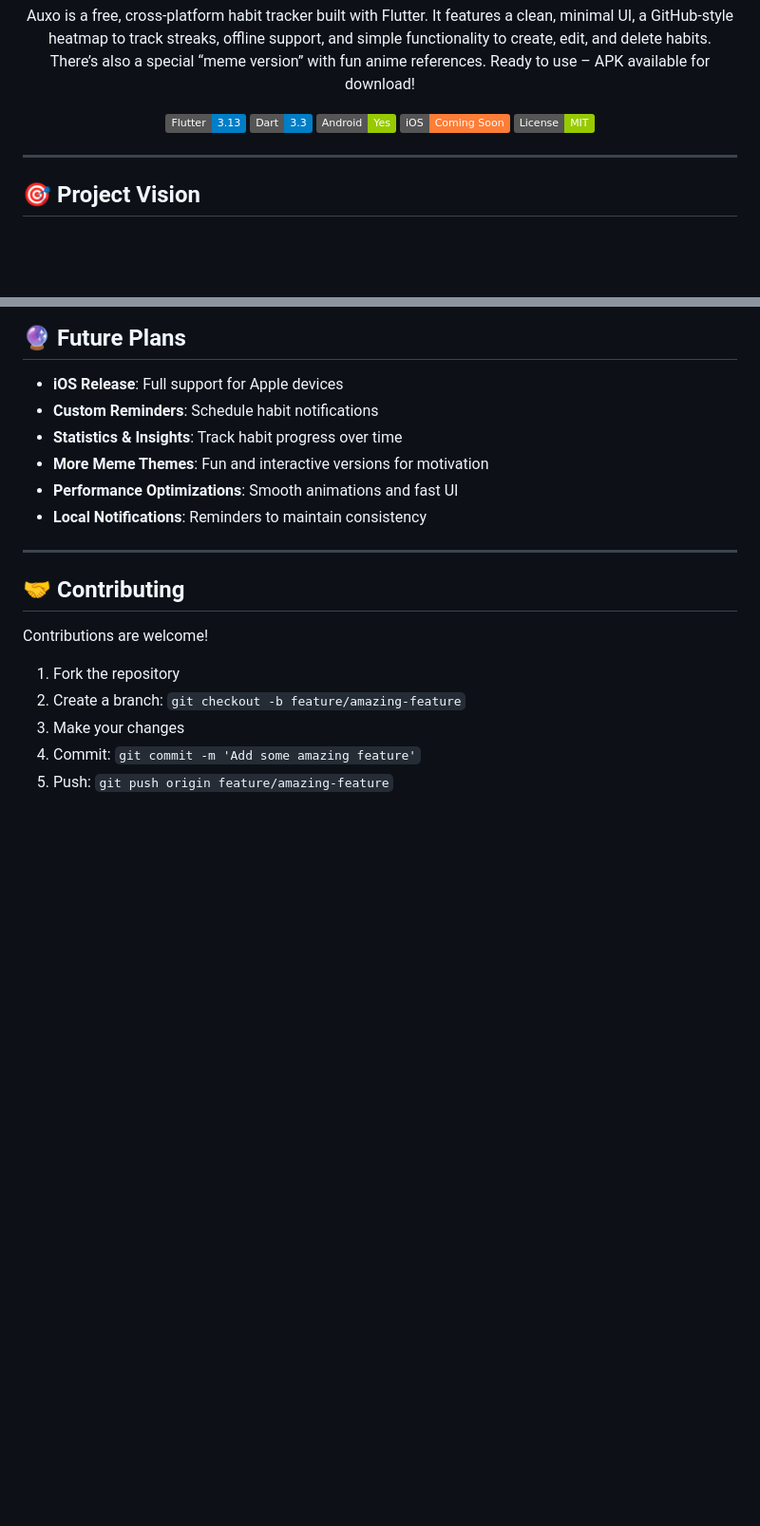
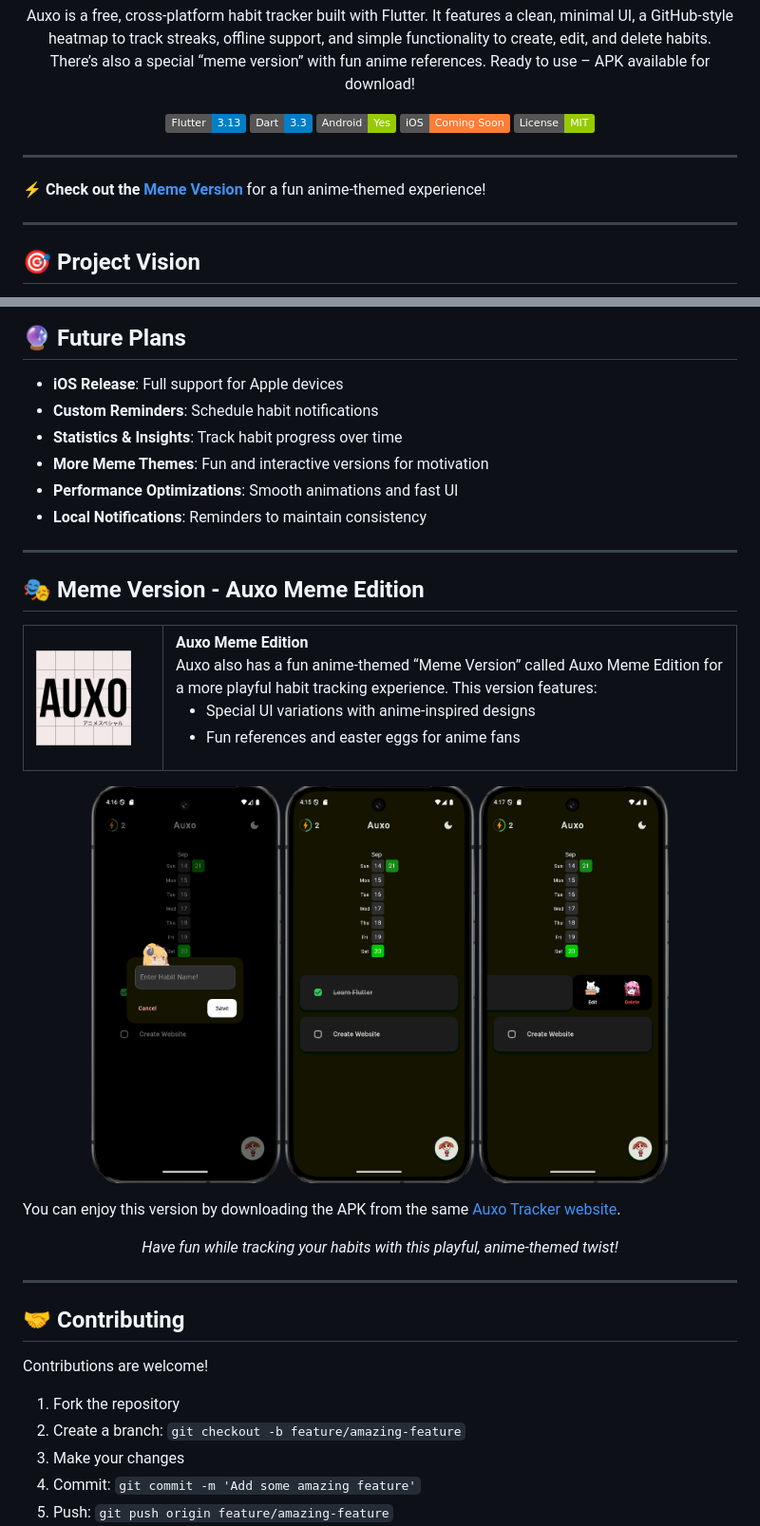
Before and after one commit to Rexaintreal/Auxo, a Markdown page: README.md, 2 parts joined by grey strips. Shown at 95% size. GitHub-like rendering; badges without logos; blank space fills up the shorter version.

```diff
--- a/README.md
+++ b/README.md
@@ -15,6 +15,10 @@ Auxo is a free, cross-platform habit tracker built with Flutter. It features a c
   <img src="https://img.shields.io/badge/iOS-Coming%20Soon-orange.svg" alt="iOS Coming Soon">
   <img src="https://img.shields.io/badge/License-MIT-green.svg" alt="License: MIT">
 </p>
+
+---
+
+⚡ **Check out the [Meme Version](#meme-version)** for a fun anime-themed experience!
 
 ---
 
@@ -134,6 +138,39 @@ Auxo is in active development. Feedback and contributions are welcome!
 - **Local Notifications**: Reminders to maintain consistency
 
 ---
+## 🎭 Meme Version - Auxo Meme Edition
+
+<table>
+  <tr>
+    <td width="120">
+      <img src="assets/auxowaifu.png" alt="Auxo Waifu Logo" width="100">
+    </td>
+    <td>
+      <strong>Auxo Meme Edition</strong><br>
+      Auxo also has a fun anime-themed “Meme Version” called Auxo Meme Edition for a more playful habit tracking experience. This version features:
+      <ul>
+        <li>Special UI variations with anime-inspired designs</li>
+        <li>Fun references and easter eggs for anime fans</li>
+      </ul>
+    </td>
+  </tr>
+</table>
+
+<p align="center">
+  <img src="assets/animecreate.png" alt="Create Page" width="200">
+  <img src="assets/animehome.png" alt="Home Page" width="200">
+  <img src="assets/animemore.png" alt="More Page" width="200">
+</p>
+
+You can enjoy this version by downloading the APK from the same [Auxo Tracker website](https://auxo.pythonanywhere.com/).
+
+<p align="center"><em>Have fun while tracking your habits with this playful, anime-themed twist!</em></p>
+
+
+---
+
+
+
 
 ## 🤝 Contributing
 
```
